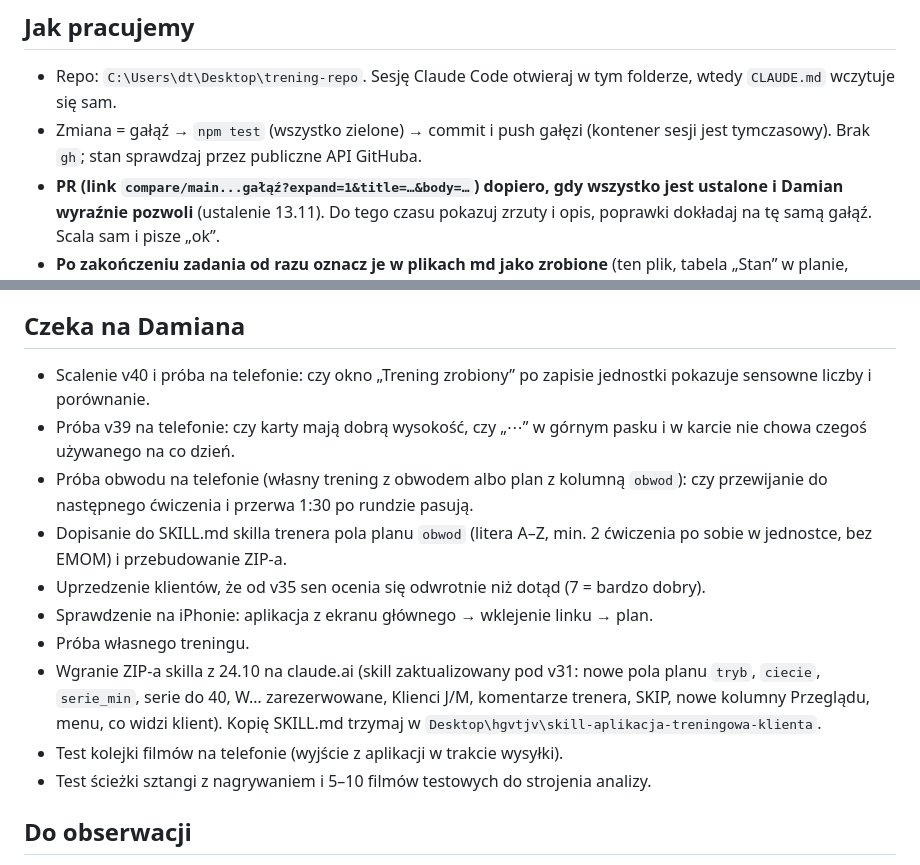
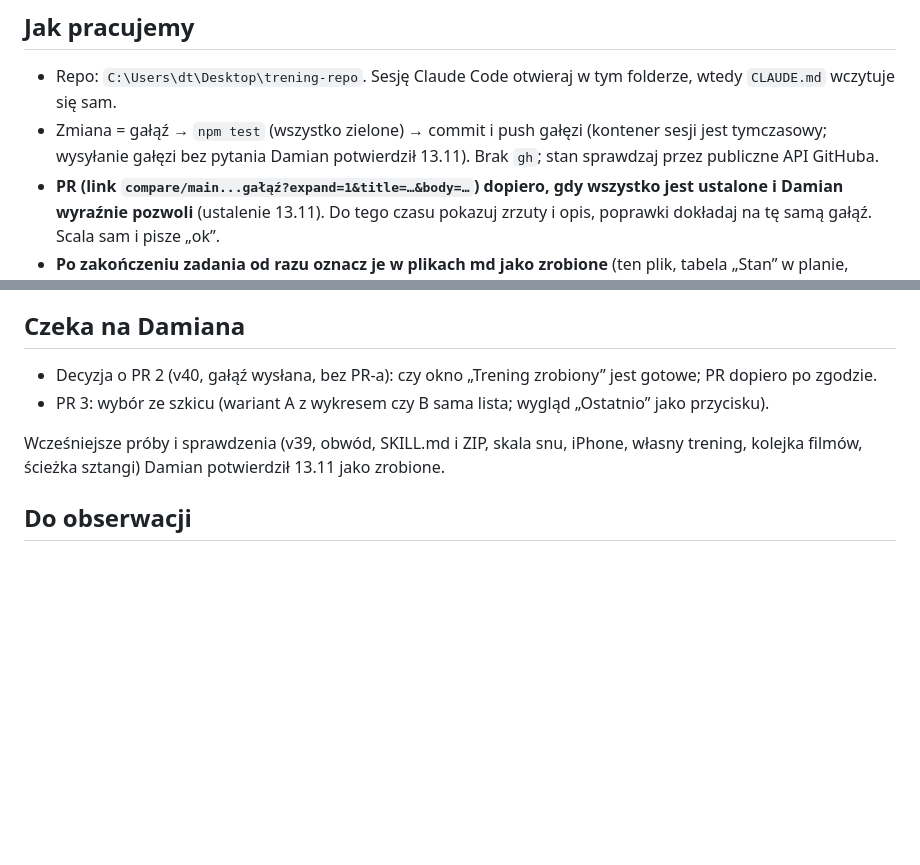
Before and after one commit to likegreekgod/trening, a Markdown page: docs/stan.md, 2 parts joined by grey strips. Rendered like a GitHub page; blank space fills up the shorter version.

Commit message:
Stan: lista oczekujących po potwierdzeniach Damiana, szkic PR 3
Co-Authored-By: Claude Fable 5.2 <noreply@anthropic.com>
Claude-Session: https://claude.ai/code/session_014YaDPdrdsbQJL1condcwE8

```diff
--- a/docs/stan.md
+++ b/docs/stan.md
@@ -7,7 +7,7 @@ Stan na 2026-11-13, aplikacja v40.
 ## Jak pracujemy
 
 - Repo: `C:\Users\dt\Desktop\trening-repo`. Sesję Claude Code otwieraj w tym folderze, wtedy `CLAUDE.md` wczytuje się sam.
-- Zmiana = gałąź → `npm test` (wszystko zielone) → commit i push gałęzi (kontener sesji jest tymczasowy). Brak `gh`; stan sprawdzaj przez publiczne API GitHuba.
+- Zmiana = gałąź → `npm test` (wszystko zielone) → commit i push gałęzi (kontener sesji jest tymczasowy; wysyłanie gałęzi bez pytania Damian potwierdził 13.11). Brak `gh`; stan sprawdzaj przez publiczne API GitHuba.
 - **PR (link `compare/main...gałąź?expand=1&title=…&body=…`) dopiero, gdy wszystko jest ustalone i Damian wyraźnie pozwoli** (ustalenie 13.11). Do tego czasu pokazuj zrzuty i opis, poprawki dokładaj na tę samą gałąź. Scala sam i pisze „ok”.
 - **Po zakończeniu zadania od razu oznacz je w plikach md jako zrobione** (ten plik, tabela „Stan” w planie, `decyzje.md` przy nowym ustaleniu), w tym samym commicie co kod, bez czekania na scalenie.
 - **Przy testach tłumacz Damianowi prostym językiem**: co test sprawdza, jak to robi i dlaczego, oraz co znaczył każdy błąd po drodze i jak został naprawiony. Chce rozumieć, co dzieje się w kodzie.
@@ -39,16 +39,10 @@ Stan na 2026-11-13, aplikacja v40.
 
 ## Czeka na Damiana
 
-- Scalenie v40 i próba na telefonie: czy okno „Trening zrobiony” po zapisie jednostki pokazuje sensowne liczby i porównanie.
-- Próba v39 na telefonie: czy karty mają dobrą wysokość, czy „⋯” w górnym pasku i w karcie nie chowa czegoś używanego na co dzień.
-- Próba obwodu na telefonie (własny trening z obwodem albo plan z kolumną `obwod`): czy przewijanie do następnego ćwiczenia i przerwa 1:30 po rundzie pasują.
-- Dopisanie do SKILL.md skilla trenera pola planu `obwod` (litera A–Z, min. 2 ćwiczenia po sobie w jednostce, bez EMOM) i przebudowanie ZIP-a.
-- Uprzedzenie klientów, że od v35 sen ocenia się odwrotnie niż dotąd (7 = bardzo dobry).
-- Sprawdzenie na iPhonie: aplikacja z ekranu głównego → wklejenie linku → plan.
-- Próba własnego treningu.
-- Wgranie ZIP-a skilla z 24.10 na claude.ai (skill zaktualizowany pod v31: nowe pola planu `tryb`, `ciecie`, `serie_min`, serie do 40, W… zarezerwowane, Klienci J/M, komentarze trenera, SKIP, nowe kolumny Przeglądu, menu, co widzi klient). Kopię SKILL.md trzymaj w `Desktop\hgvtjv\skill-aplikacja-treningowa-klienta`.
-- Test kolejki filmów na telefonie (wyjście z aplikacji w trakcie wysyłki).
-- Test ścieżki sztangi z nagrywaniem i 5–10 filmów testowych do strojenia analizy.
+- Decyzja o PR 2 (v40, gałąź wysłana, bez PR-a): czy okno „Trening zrobiony” jest gotowe; PR dopiero po zgodzie.
+- PR 3: wybór ze szkicu (wariant A z wykresem czy B sama lista; wygląd „Ostatnio” jako przycisku).
+
+Wcześniejsze próby i sprawdzenia (v39, obwód, SKILL.md i ZIP, skala snu, iPhone, własny trening, kolejka filmów, ścieżka sztangi) Damian potwierdził 13.11 jako zrobione.
 
 ## Do obserwacji
 
```
